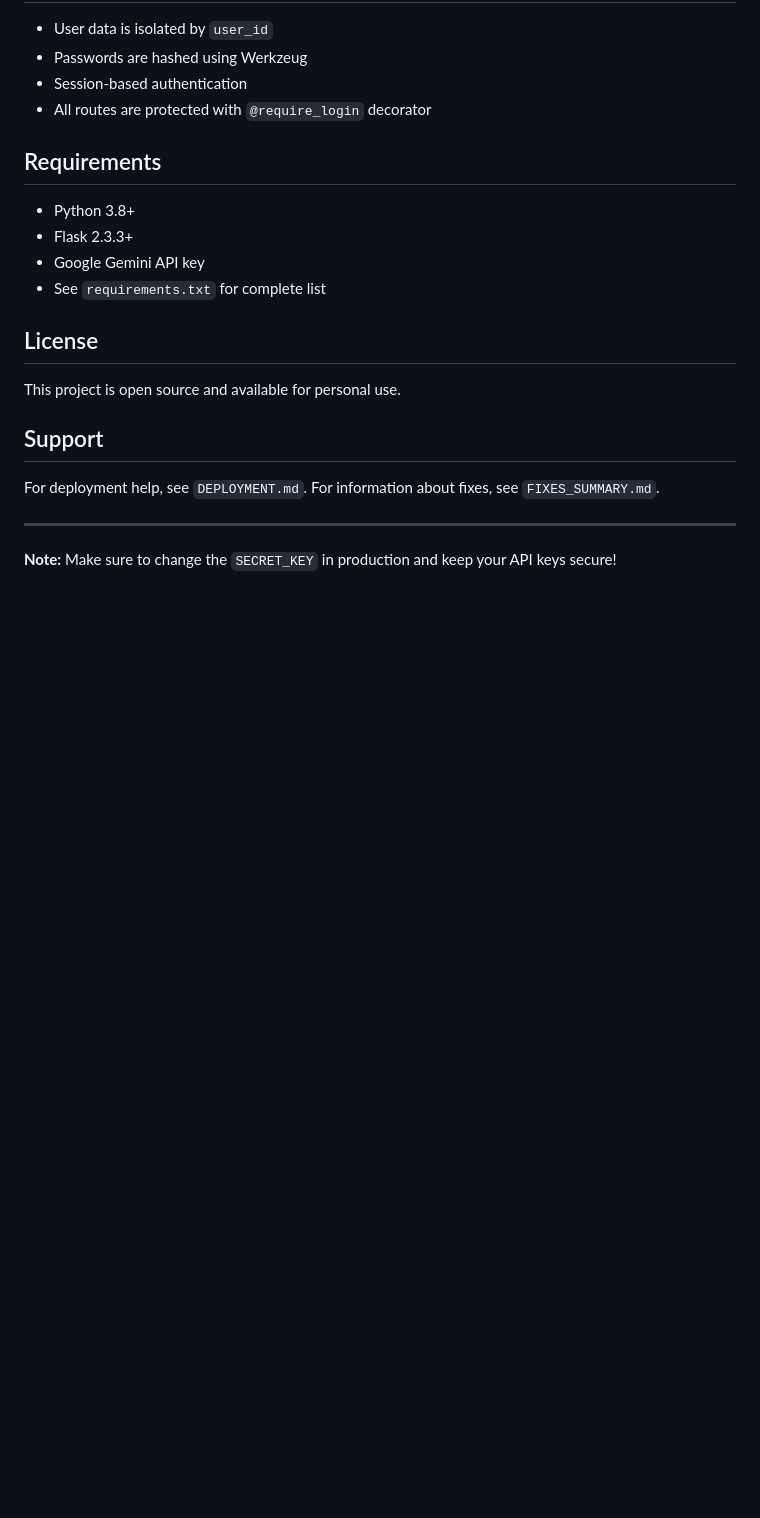
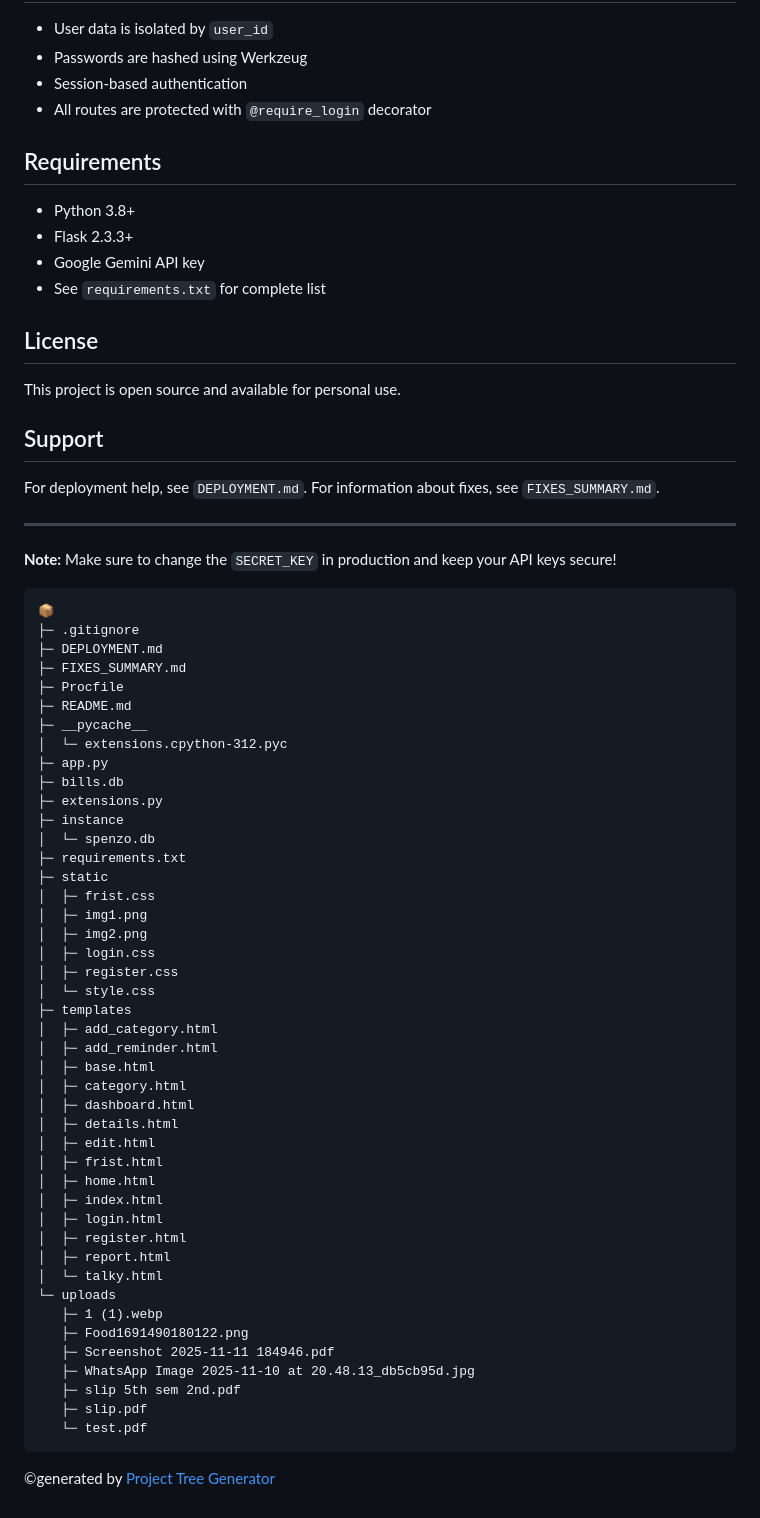
Before and after one commit to RahulB38/Spenzo, a Markdown page: README.md, the part around the change. Rendered like a GitHub page; blank space fills up the shorter version.

Commit message:
Add project file structure to README

````diff
--- a/README.md
+++ b/README.md
@@ -128,3 +128,52 @@ For information about fixes, see `FIXES_SUMMARY.md`.
 ---
 
 **Note:** Make sure to change the `SECRET_KEY` in production and keep your API keys secure!
+
+
+```
+📦
+├─ .gitignore
+├─ DEPLOYMENT.md
+├─ FIXES_SUMMARY.md
+├─ Procfile
+├─ README.md
+├─ __pycache__
+│  └─ extensions.cpython-312.pyc
+├─ app.py
+├─ bills.db
+├─ extensions.py
+├─ instance
+│  └─ spenzo.db
+├─ requirements.txt
+├─ static
+│  ├─ frist.css
+│  ├─ img1.png
+│  ├─ img2.png
+│  ├─ login.css
+│  ├─ register.css
+│  └─ style.css
+├─ templates
+│  ├─ add_category.html
+│  ├─ add_reminder.html
+│  ├─ base.html
+│  ├─ category.html
+│  ├─ dashboard.html
+│  ├─ details.html
+│  ├─ edit.html
+│  ├─ frist.html
+│  ├─ home.html
+│  ├─ index.html
+│  ├─ login.html
+│  ├─ register.html
+│  ├─ report.html
+│  └─ talky.html
+└─ uploads
+   ├─ 1 (1).webp
+   ├─ Food1691490180122.png
+   ├─ Screenshot 2025-11-11 184946.pdf
+   ├─ WhatsApp Image 2025-11-10 at 20.48.13_db5cb95d.jpg
+   ├─ slip 5th sem 2nd.pdf
+   ├─ slip.pdf
+   └─ test.pdf
+```
+©generated by [Project Tree Generator](https://woochanleee.github.io/project-tree-generator)
````
